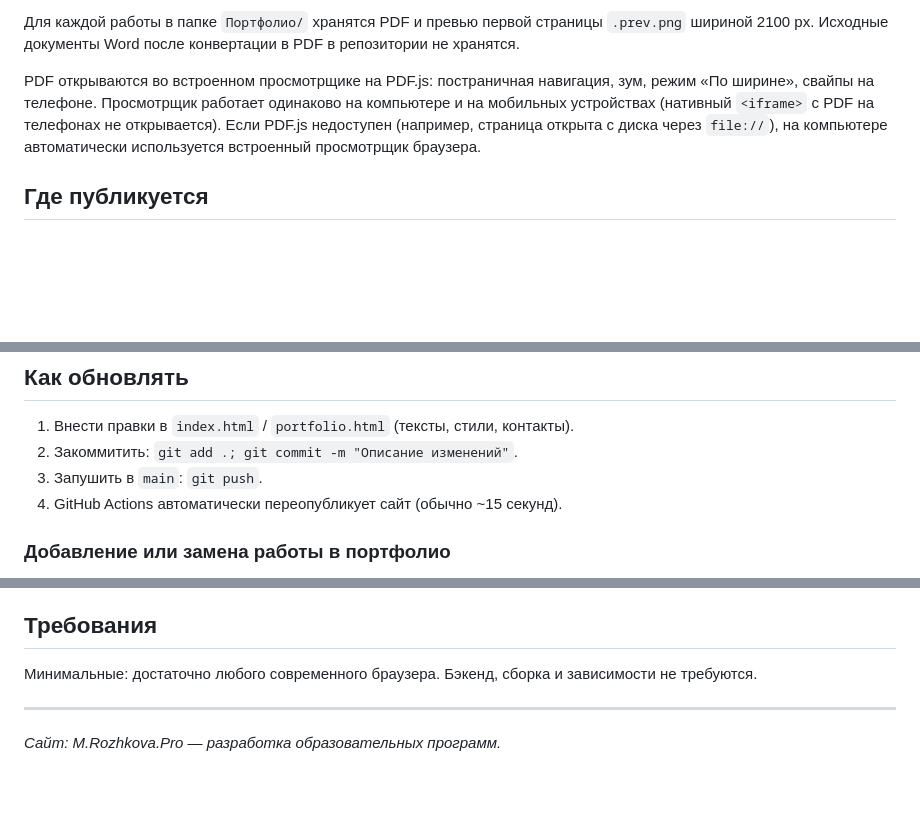
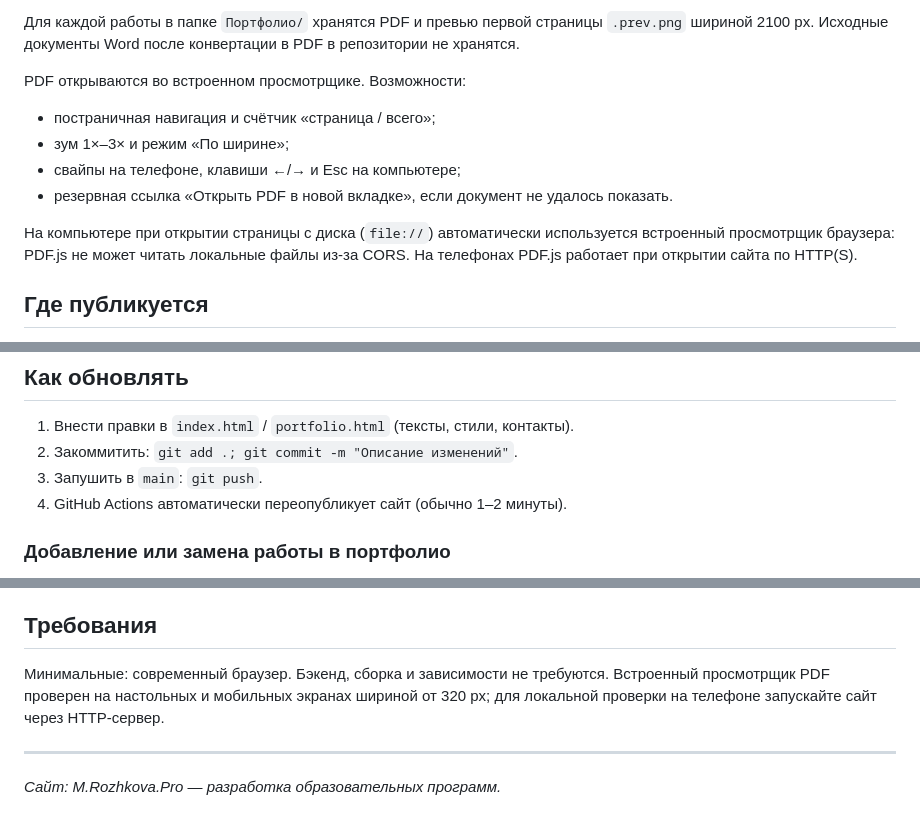
Before and after one commit to mrozhkova-pro/mrozhkova-pro.github.io, a Markdown page: README.md, 3 parts joined by grey strips. Rendered like a GitHub page; blank space fills up the shorter version.

```diff
--- a/README.md
+++ b/README.md
@@ -42,7 +42,14 @@
 
 Для каждой работы в папке `Портфолио/` хранятся PDF и превью первой страницы `.prev.png` шириной 2100 px. Исходные документы Word после конвертации в PDF в репозитории не хранятся.
 
-PDF открываются во встроенном просмотрщике на PDF.js: постраничная навигация, зум, режим «По ширине», свайпы на телефоне. Просмотрщик работает одинаково на компьютере и на мобильных устройствах (нативный `<iframe>` с PDF на телефонах не открывается). Если PDF.js недоступен (например, страница открыта с диска через `file://`), на компьютере автоматически используется встроенный просмотрщик браузера.
+PDF открываются во встроенном просмотрщике. Возможности:
+
+- постраничная навигация и счётчик «страница / всего»;
+- зум 1×–3× и режим «По ширине»;
+- свайпы на телефоне, клавиши ←/→ и Esc на компьютере;
+- резервная ссылка «Открыть PDF в новой вкладке», если документ не удалось показать.
+
+На компьютере при открытии страницы с диска (`file://`) автоматически используется встроенный просмотрщик браузера: PDF.js не может читать локальные файлы из-за CORS. На телефонах PDF.js работает при открытии сайта по HTTP(S).
 
 ## Где публикуется
 
@@ -66,7 +73,7 @@ PDF открываются во встроенном просмотрщике н
 1. Внести правки в `index.html` / `portfolio.html` (тексты, стили, контакты).
 2. Закоммитить: `git add .; git commit -m "Описание изменений"`.
 3. Запушить в `main`: `git push`.
-4. GitHub Actions автоматически переопубликует сайт (обычно ~15 секунд).
+4. GitHub Actions автоматически переопубликует сайт (обычно 1–2 минуты).
 
 ### Добавление или замена работы в портфолио
 
@@ -95,7 +102,7 @@ PDF открываются во встроенном просмотрщике н
 
 ## Требования
 
-Минимальные: достаточно любого современного браузера. Бэкенд, сборка и зависимости не требуются.
+Минимальные: современный браузер. Бэкенд, сборка и зависимости не требуются. Встроенный просмотрщик PDF проверен на настольных и мобильных экранах шириной от 320 px; для локальной проверки на телефоне запускайте сайт через HTTP-сервер.
 
 ---
 
```
